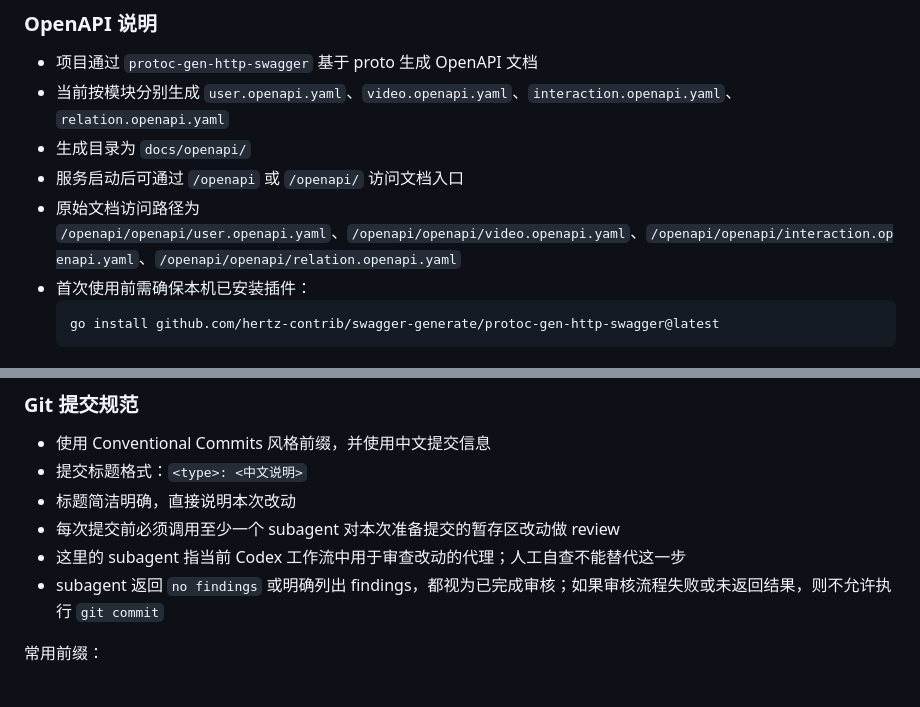
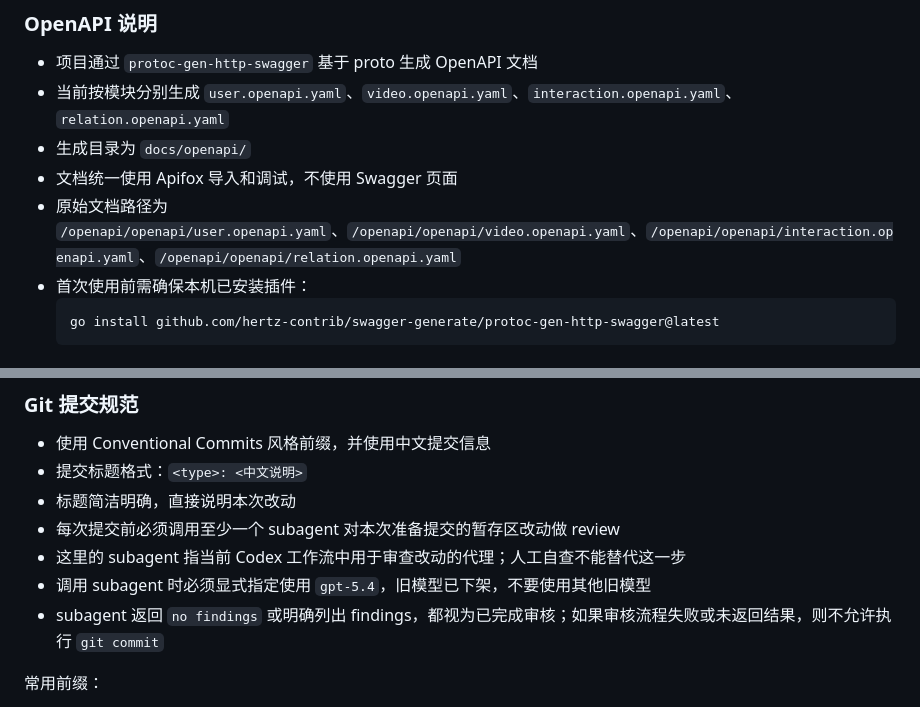
Before and after one commit to particle050811/star-video-platform, a Markdown page: AGENTS.md, 2 parts joined by grey strips. Rendered like a GitHub page.

Commit message:
docs: 补充 Apifox 使用说明

````diff
--- a/AGENTS.md
+++ b/AGENTS.md
@@ -23,8 +23,8 @@
 - 项目通过 `protoc-gen-http-swagger` 基于 proto 生成 OpenAPI 文档
 - 当前按模块分别生成 `user.openapi.yaml`、`video.openapi.yaml`、`interaction.openapi.yaml`、`relation.openapi.yaml`
 - 生成目录为 `docs/openapi/`
-- 服务启动后可通过 `/openapi` 或 `/openapi/` 访问文档入口
-- 原始文档访问路径为 `/openapi/openapi/user.openapi.yaml`、`/openapi/openapi/video.openapi.yaml`、`/openapi/openapi/interaction.openapi.yaml`、`/openapi/openapi/relation.openapi.yaml`
+- 文档统一使用 Apifox 导入和调试，不使用 Swagger 页面
+- 原始文档路径为 `/openapi/openapi/user.openapi.yaml`、`/openapi/openapi/video.openapi.yaml`、`/openapi/openapi/interaction.openapi.yaml`、`/openapi/openapi/relation.openapi.yaml`
 - 首次使用前需确保本机已安装插件：
   ```bash
   go install github.com/hertz-contrib/swagger-generate/protoc-gen-http-swagger@latest
@@ -97,6 +97,7 @@
 - 标题简洁明确，直接说明本次改动
 - 每次提交前必须调用至少一个 subagent 对本次准备提交的暂存区改动做 review
 - 这里的 subagent 指当前 Codex 工作流中用于审查改动的代理；人工自查不能替代这一步
+- 调用 subagent 时必须显式指定使用 `gpt-5.4`，旧模型已下架，不要使用其他旧模型
 - subagent 返回 `no findings` 或明确列出 findings，都视为已完成审核；如果审核流程失败或未返回结果，则不允许执行 `git commit`
 
 常用前缀：
````
